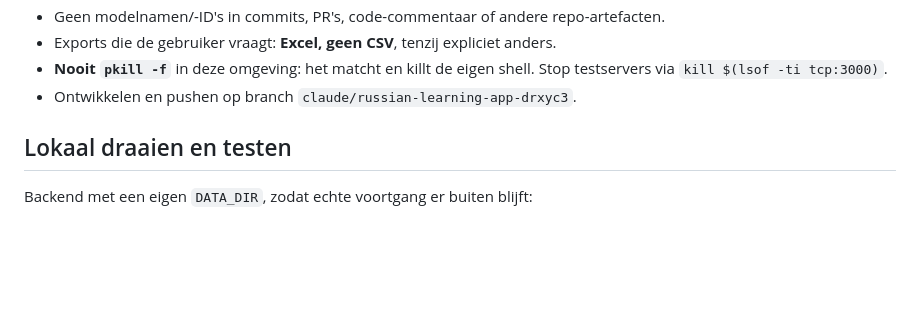
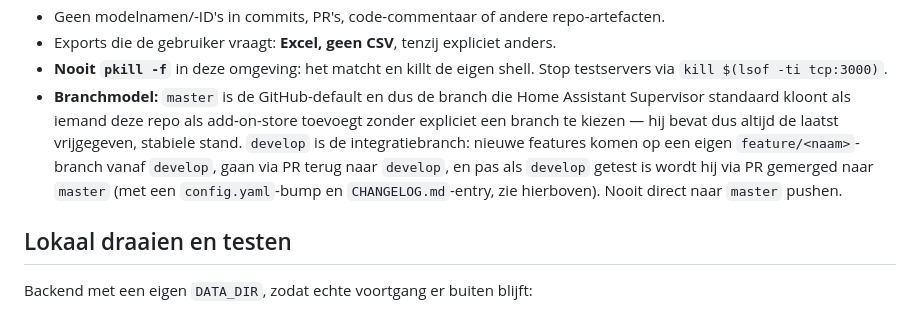
Before and after one commit to danieldh00/Russianlanguageapp, a Markdown page: CLAUDE.md, the part around the change. GitHub-like rendering; blank space fills up the shorter version.

Commit message:
CLAUDE.md: branchmodel documenteren (master/develop/feature)
master is de GitHub-default (HA Supervisor kloont die standaard),
develop is de integratiebranch voor feature branches.

Co-Authored-By: Claude Sonnet 5 <noreply@anthropic.com>
Claude-Session: https://claude.ai/code/session_015SPrAyxhhtcrFHtFc12z2k

```diff
--- a/CLAUDE.md
+++ b/CLAUDE.md
@@ -46,7 +46,14 @@ onderdeel-instellingen — gebruikt door vrijwel alles, dus laadt als eerste)
 - Exports die de gebruiker vraagt: **Excel, geen CSV**, tenzij expliciet anders.
 - **Nooit `pkill -f`** in deze omgeving: het matcht en killt de eigen shell.
   Stop testservers via `kill $(lsof -ti tcp:3000)`.
-- Ontwikkelen en pushen op branch `claude/russian-learning-app-drxyc3`.
+- **Branchmodel:** `master` is de GitHub-default en dus de branch die
+  Home Assistant Supervisor standaard kloont als iemand deze repo als
+  add-on-store toevoegt zonder expliciet een branch te kiezen — hij bevat
+  dus altijd de laatst vrijgegeven, stabiele stand. `develop` is de
+  integratiebranch: nieuwe features komen op een eigen `feature/<naam>`-branch
+  vanaf `develop`, gaan via PR terug naar `develop`, en pas als `develop`
+  getest is wordt hij via PR gemerged naar `master` (met een `config.yaml`-bump
+  en `CHANGELOG.md`-entry, zie hierboven). Nooit direct naar `master` pushen.
 
 ## Lokaal draaien en testen
 
```
